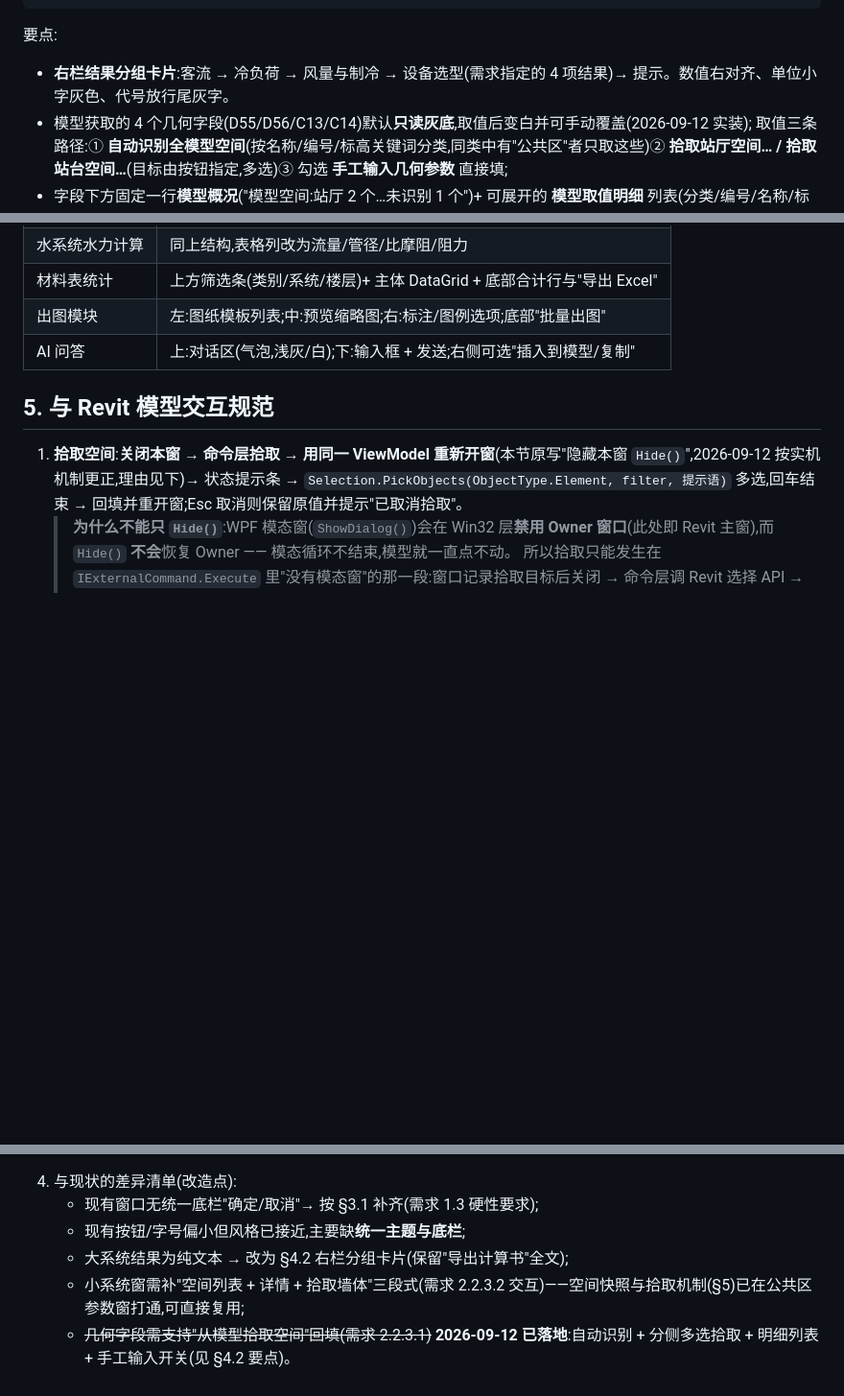
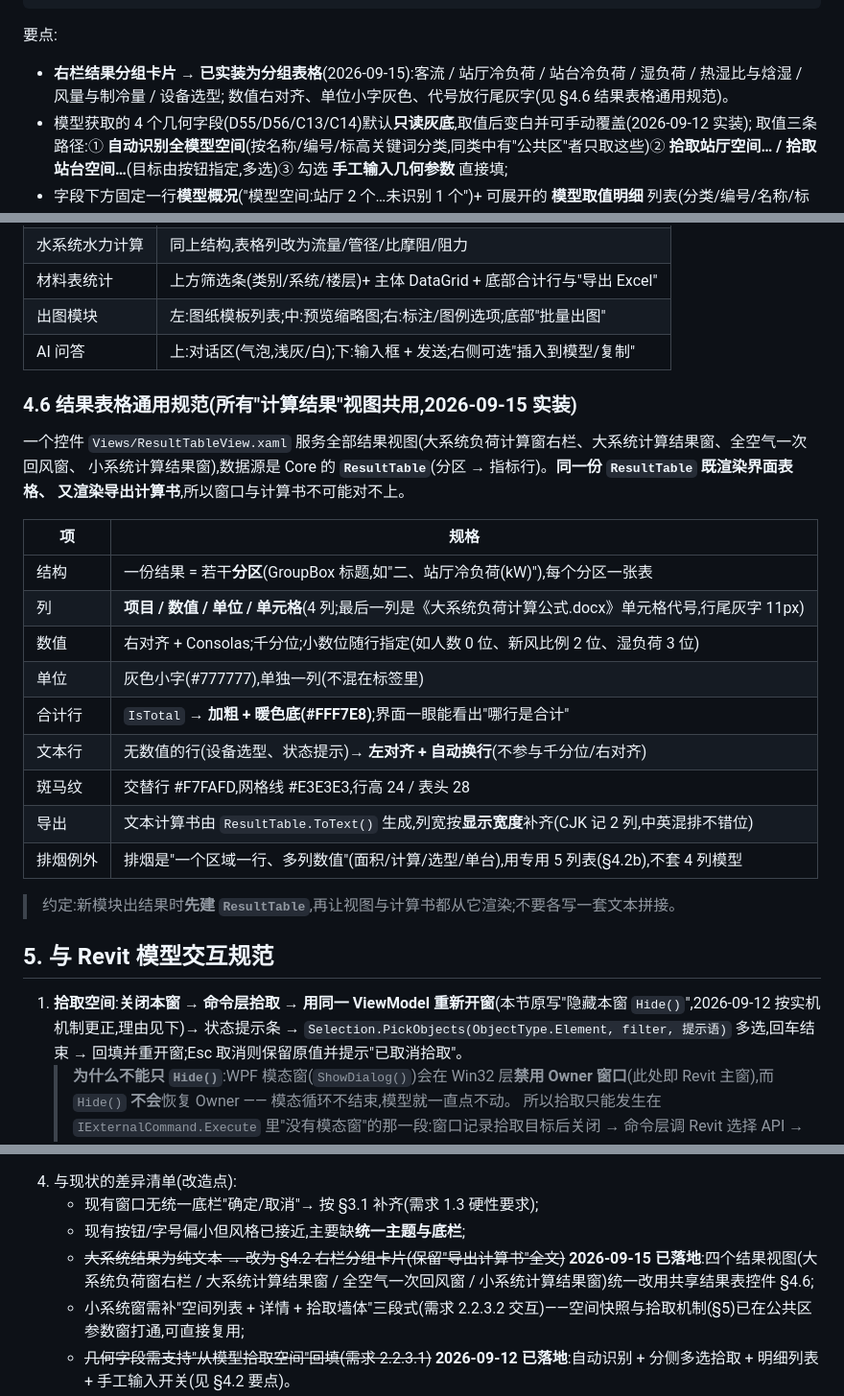
Before and after one commit to xuewei896/HVACIDA, a Markdown page: docs/UI设计规范.md, 3 parts joined by grey strips. Shown at 96% size. Drawn GitHub-style; blank space fills up the shorter version.

Commit message:
docs: 结果表格化规格入档(UI设计规范新增 §4.6)+ 看板与决策记录
- UI设计规范:**新增 §4.6「结果表格通用规范」**(结构/4 列/数值格式/合计行/文本行/斑马纹/导出/排烟例外,
  并写明"新模块出结果先建 ResultTable,视图与计算书都从它渲染"的约定);§4.2 要点标注分组卡片已实装为分组表格;
  §9 差异清单划掉"大系统结果为纯文本"这条(已落地)
- README:大系统负荷 / 小系统负荷两行补"结果以表格呈现";目录说明标注 UI 层结果视图统一走 ResultTableView
- 开发流程:§4 看板"大系统计算结果窗"行标注分组表格;§7 新增 2026-09-15 决策记录
  (表格化范围、界面与计算书同源的纪律、为何排烟保留专用 5 列表)

````diff
--- a/docs/UI设计规范.md
+++ b/docs/UI设计规范.md
@@ -262,7 +262,8 @@ Revit 侧按钮图标**不是手绘素材**,而是由 `tools/HVACIDA.IconGen`
 ```
 
 要点:
-- **右栏结果分组卡片**:客流 → 冷负荷 → 风量与制冷 → 设备选型(需求指定的 4 项结果)→ 提示。数值右对齐、单位小字灰色、代号放行尾灰字。
+- **右栏结果分组卡片 → 已实装为分组表格**(2026-09-15):客流 / 站厅冷负荷 / 站台冷负荷 / 湿负荷 / 热湿比与焓湿 / 风量与制冷量 / 设备选型;
+  数值右对齐、单位小字灰色、代号放行尾灰字(见 §4.6 结果表格通用规范)。
 - 模型获取的 4 个几何字段(D55/D56/C13/C14)默认**只读灰底**,取值后变白并可手动覆盖(2026-09-12 实装);
   取值三条路径:① **自动识别全模型空间**(按名称/编号/标高关键词分类,同类中有"公共区"者只取这些)② **拾取站厅空间… / 拾取站台空间…**(目标由按钮指定,多选)③ 勾选 **手工输入几何参数** 直接填;
 - 字段下方固定一行**模型概况**("模型空间:站厅 2 个…未识别 1 个")+ 可展开的 **模型取值明细** 列表(分类/编号/名称/标高/面积/层高/来源)。
@@ -447,6 +448,26 @@ Ribbon「**小系统**」面板内以 **单行并排的七个图标按钮**(上
 | 出图模块 | 左:图纸模板列表;中:预览缩略图;右:标注/图例选项;底部"批量出图" |
 | AI 问答 | 上:对话区(气泡,浅灰/白);下:输入框 + 发送;右侧可选"插入到模型/复制" |
 
+### 4.6 结果表格通用规范(所有"计算结果"视图共用,2026-09-15 实装)
+
+一个控件 `Views/ResultTableView.xaml` 服务全部结果视图(大系统负荷计算窗右栏、大系统计算结果窗、全空气一次回风窗、
+小系统计算结果窗),数据源是 Core 的 **`ResultTable`**(分区 → 指标行)。**同一份 `ResultTable` 既渲染界面表格、
+又渲染导出计算书**,所以窗口与计算书不可能对不上。
+
+| 项 | 规格 |
+|---|---|
+| 结构 | 一份结果 = 若干**分区**(GroupBox 标题,如"二、站厅冷负荷(kW)"),每个分区一张表 |
+| 列 | **项目 / 数值 / 单位 / 单元格**(4 列;最后一列是《大系统负荷计算公式.docx》单元格代号,行尾灰字 11px) |
+| 数值 | 右对齐 + Consolas;千分位;小数位随行指定(如人数 0 位、新风比例 2 位、湿负荷 3 位) |
+| 单位 | 灰色小字(#777777),单独一列(不混在标签里) |
+| 合计行 | `IsTotal` → **加粗 + 暖色底(#FFF7E8)**;界面一眼能看出"哪行是合计" |
+| 文本行 | 无数值的行(设备选型、状态提示)→ **左对齐 + 自动换行**(不参与千分位/右对齐) |
+| 斑马纹 | 交替行 #F7FAFD,网格线 #E3E3E3,行高 24 / 表头 28 |
+| 导出 | 文本计算书由 `ResultTable.ToText()` 生成,列宽按**显示宽度**补齐(CJK 记 2 列,中英混排不错位) |
+| 排烟例外 | 排烟是"一个区域一行、多列数值"(面积/计算/选型/单台),用专用 5 列表(§4.2b),不套 4 列模型 |
+
+> 约定:新模块出结果时**先建 `ResultTable`**,再让视图与计算书都从它渲染;不要各写一套文本拼接。
+
 ## 5. 与 Revit 模型交互规范
 
 1. **拾取空间**:**关闭本窗 → 命令层拾取 → 用同一 ViewModel 重新开窗**(本节原写"隐藏本窗 `Hide()`",2026-09-12 按实机机制更正,理由见下)→ 状态提示条 → `Selection.PickObjects(ObjectType.Element, filter, 提示语)` 多选,回车结束 → 回填并重开窗;Esc 取消则保留原值并提示"已取消拾取"。
@@ -524,7 +545,7 @@ Ribbon「**小系统**」面板内以 **单行并排的七个图标按钮**(上
 4. 与现状的差异清单(改造点):
    - 现有窗口无统一底栏"确定/取消"→ 按 §3.1 补齐(需求 1.3 硬性要求);
    - 现有按钮/字号偏小但风格已接近,主要缺**统一主题与底栏**;
-   - 大系统结果为纯文本 → 改为 §4.2 右栏分组卡片(保留"导出计算书"全文);
+   - ~~大系统结果为纯文本 → 改为 §4.2 右栏分组卡片(保留"导出计算书"全文)~~ **2026-09-15 已落地**:四个结果视图(大系统负荷窗右栏 / 大系统计算结果窗 / 全空气一次回风窗 / 小系统计算结果窗)统一改用共享结果表控件 §4.6;
    - 小系统窗需补"空间列表 + 详情 + 拾取墙体"三段式(需求 2.2.3.2 交互)——空间快照与拾取机制(§5)已在公共区参数窗打通,可直接复用;
    - ~~几何字段需支持"从模型拾取空间"回填(需求 2.2.3.1)~~ **2026-09-12 已落地**:自动识别 + 分侧多选拾取 + 明细列表 + 手工输入开关(见 §4.2 要点)。
 5. 不引入第三方 UI 库(保持原生观感与免 NuGet);图标暂用系统文本按钮,后续补 16×16/32×32 PNG 图标(需求:PushButton 图标)。
````
Also changed, not shown: README.md (+3 -3 lines), docs/开发流程.md (+2 -1 lines).
